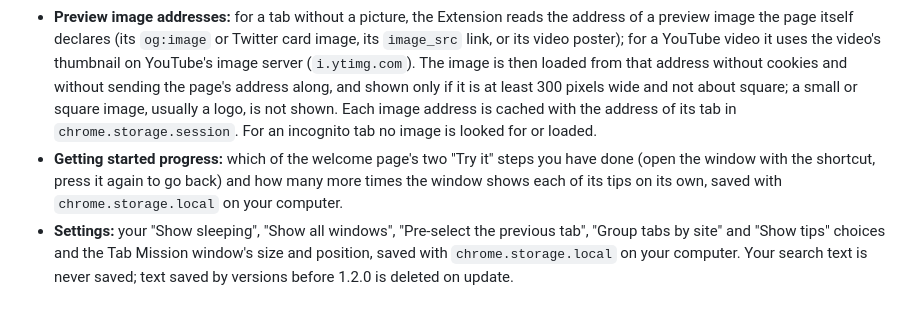
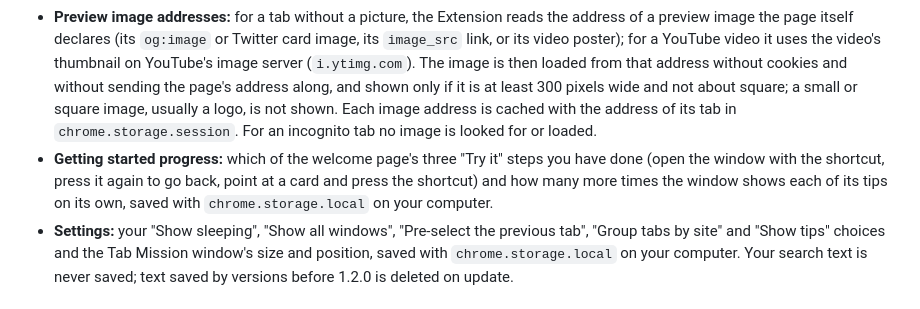
Before and after one commit to kuk1song/Tab-Mission, a Markdown page: PRIVACY.md, the part around the change. GitHub-like rendering.

Commit message:
docs: three try-it steps in the privacy policy

```diff
--- a/PRIVACY.md
+++ b/PRIVACY.md
@@ -13,7 +13,7 @@ Tab Mission has no developer-run server, analytics or tracking. It reads and pro
 - **Tab information:** the title, URL (or, until its site answers, the address the tab is going to), favicon, window and last-used time of your open tabs, read with the `tabs` permission to build, search and order the grid of tabs in the Tab Mission window. Each site's icon is shown from the icons Chrome has already stored, read with the `favicon` permission, without a request to the site. It is held in memory while the Tab Mission window is open; a tab's address is also kept with its page picture and its preview image address, as described below. The ids of tabs opened in the background are kept in `chrome.storage.session` until each is shown or closed, so that such a tab is not taken for the one you were on last. The Extension does not read the browser's history database.
 - **Pictures of pages:** when a web page is in front of you in a normal browser window (half a second after you switch to it, it finishes loading or changes address, or its window gets focus, then again about 3 and 15 seconds after that while it stays in front, and for a page that keeps loading or changing its address, a few more in its first seconds and then about three times a minute; and when you open Tab Mission while it is the current tab), the Extension takes a picture of the visible part of that tab with `chrome.tabs.captureVisibleTab`, shrinks it to card size and shows it as that tab's card (a blank picture is not kept). Pictures are kept with the address of their tab in `chrome.storage.local` on your computer, so a tab that is open again after you restart the browser keeps its picture. A tab's picture is deleted when you close the tab; pictures of pages that are no longer open, such as a tab that did not come back after a restart, are deleted the next time you open Tab Mission; and the oldest go first when they reach 6 MB. Clearing browsing data in Chrome does not delete them; removing the Extension does. Pictures are never taken of incognito tabs or of browser pages such as `chrome://` pages, and never leave your computer.
 - **Preview image addresses:** for a tab without a picture, the Extension reads the address of a preview image the page itself declares (its `og:image` or Twitter card image, its `image_src` link, or its video poster); for a YouTube video it uses the video's thumbnail on YouTube's image server (`i.ytimg.com`). The image is then loaded from that address without cookies and without sending the page's address along, and shown only if it is at least 300 pixels wide and not about square; a small or square image, usually a logo, is not shown. Each image address is cached with the address of its tab in `chrome.storage.session`. For an incognito tab no image is looked for or loaded.
-- **Getting started progress:** which of the welcome page's two "Try it" steps you have done (open the window with the shortcut, press it again to go back) and how many more times the window shows each of its tips on its own, saved with `chrome.storage.local` on your computer.
+- **Getting started progress:** which of the welcome page's three "Try it" steps you have done (open the window with the shortcut, press it again to go back, point at a card and press the shortcut) and how many more times the window shows each of its tips on its own, saved with `chrome.storage.local` on your computer.
 - **Settings:** your "Show sleeping", "Show all windows", "Pre-select the previous tab", "Group tabs by site" and "Show tips" choices and the Tab Mission window's size and position, saved with `chrome.storage.local` on your computer. Your search text is never saved; text saved by versions before 1.2.0 is deleted on update.
 
 ## 3. Permissions and why they are needed
```
